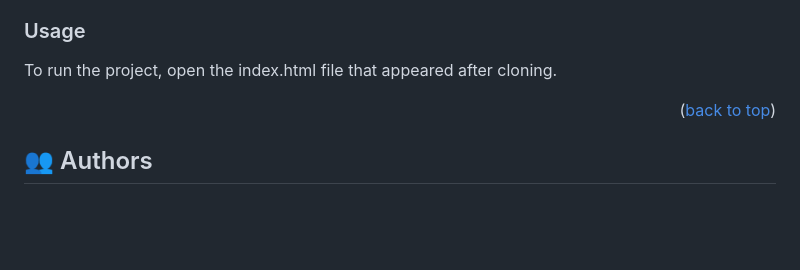
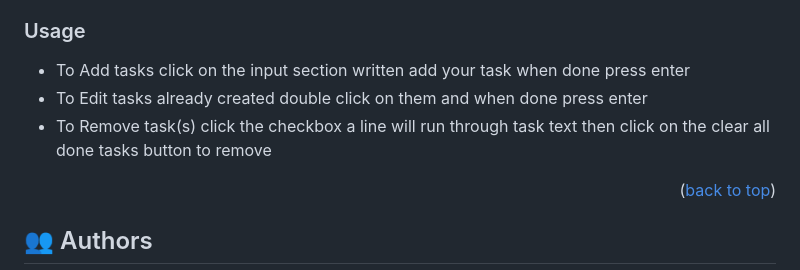
Before and after one commit to Malcom-Charlie/to-do-list-project, a Markdown page: README.md, the part around the change. GitHub-like rendering; blank space fills up the shorter version.

```diff
--- a/README.md
+++ b/README.md
@@ -147,7 +147,9 @@ For complete and proper setup.
 
 ### Usage
 
-To run the project, open the index.html file that appeared after cloning.
+- To Add tasks click on the input section written add your task when done press enter
+- To Edit tasks already created double click on them and when done press enter
+- To Remove task(s) click the checkbox a line will run through task text then click on the clear all done tasks button to remove
 
 
 <p align="right">(<a href="#readme-top">back to top</a>)</p>
```
